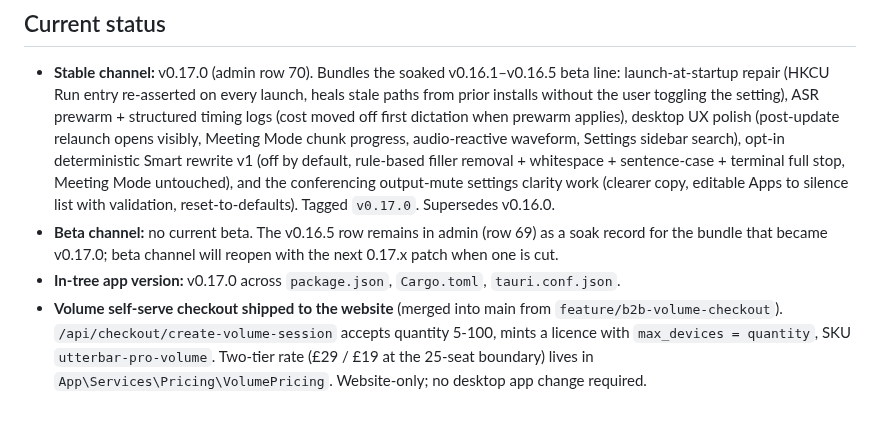
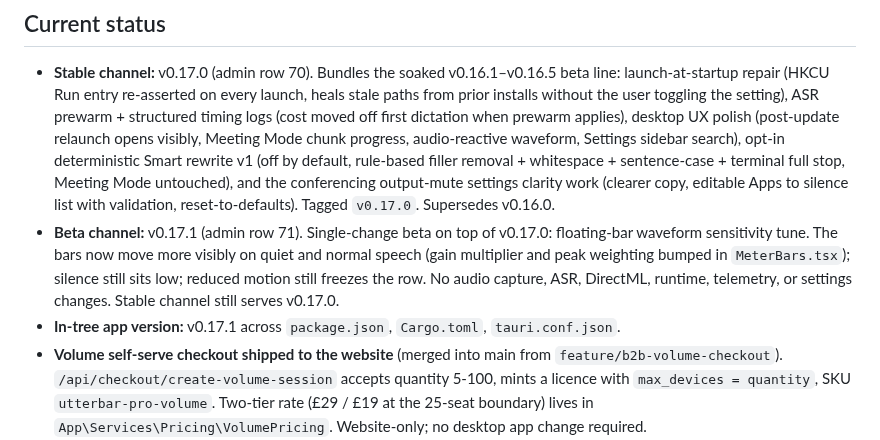
Before and after one commit to badoomtch/Utterbar-App, a Markdown page: TODO.md, the part around one of its changes. GitHub-like rendering; blank space fills up the shorter version.

Commit message:
docs(todo): reconcile after 0.17.1 beta publish

```diff
--- a/TODO.md
+++ b/TODO.md
@@ -9,8 +9,8 @@ Active working list. Keep short. When something ships, move it out of Next actio
 ## Current status
 
 - **Stable channel:** v0.17.0 (admin row 70). Bundles the soaked v0.16.1–v0.16.5 beta line: launch-at-startup repair (HKCU Run entry re-asserted on every launch, heals stale paths from prior installs without the user toggling the setting), ASR prewarm + structured timing logs (cost moved off first dictation when prewarm applies), desktop UX polish (post-update relaunch opens visibly, Meeting Mode chunk progress, audio-reactive waveform, Settings sidebar search), opt-in deterministic Smart rewrite v1 (off by default, rule-based filler removal + whitespace + sentence-case + terminal full stop, Meeting Mode untouched), and the conferencing output-mute settings clarity work (clearer copy, editable Apps to silence list with validation, reset-to-defaults). Tagged `v0.17.0`. Supersedes v0.16.0.
-- **Beta channel:** no current beta. The v0.16.5 row remains in admin (row 69) as a soak record for the bundle that became v0.17.0; beta channel will reopen with the next 0.17.x patch when one is cut.
-- **In-tree app version:** v0.17.0 across `package.json`, `Cargo.toml`, `tauri.conf.json`.
+- **Beta channel:** v0.17.1 (admin row 71). Single-change beta on top of v0.17.0: floating-bar waveform sensitivity tune. The bars now move more visibly on quiet and normal speech (gain multiplier and peak weighting bumped in `MeterBars.tsx`); silence still sits low; reduced motion still freezes the row. No audio capture, ASR, DirectML, runtime, telemetry, or settings changes. Stable channel still serves v0.17.0.
+- **In-tree app version:** v0.17.1 across `package.json`, `Cargo.toml`, `tauri.conf.json`.
 - **Volume self-serve checkout shipped to the website** (merged into main from `feature/b2b-volume-checkout`). `/api/checkout/create-volume-session` accepts quantity 5-100, mints a licence with `max_devices = quantity`, SKU `utterbar-pro-volume`. Two-tier rate (£29 / £19 at the 25-seat boundary) lives in `App\Services\Pricing\VolumePricing`. Website-only; no desktop app change required.
 - **Compare pages live** at `/compare` plus four competitor deep dives — `/compare/wispr-flow`, `/compare/dragon`, `/compare/voice-access`, `/compare/superwhisper`. Index rebuilt without the "Coming soon" placeholder. Shared `<x-compare-table>` component + per-page JSON-LD breadcrumbs and SoftwareApplication schema. Sitemap updated. Honest copy with explicit reseller pricing for Dragon (no false GBP-from-Nuance claim), soft phrasing on Voice Access vocabulary (Microsoft hasn't documented either way), and Superwhisper described as cross-platform sibling rather than Mac-only foil.
 - **Homepage hero + Remotion bar parity** with the current desktop floating bar. Hero pill mock now shows three mode chips (Voice / Message / Meeting), tightened geometry closer to the real 64 px height, and demo cycle uses the real product phase strings ("● Recording" / "Inserted"). Remotion BarDriver + StatePillStatic learned `transcribing_background` so the next composition can render Meeting Mode chunk progress; the marketing pack was re-rendered from current source (12 file deltas, mostly the press stills picking up the new BarModeSwitch chip cluster). The "Comparison pages expansion" and "Website/remotion Utterbar visual refresh" backlog items are closed by this batch.
```
Also changed, not shown: other parts of TODO.md (+2 -1 lines).
